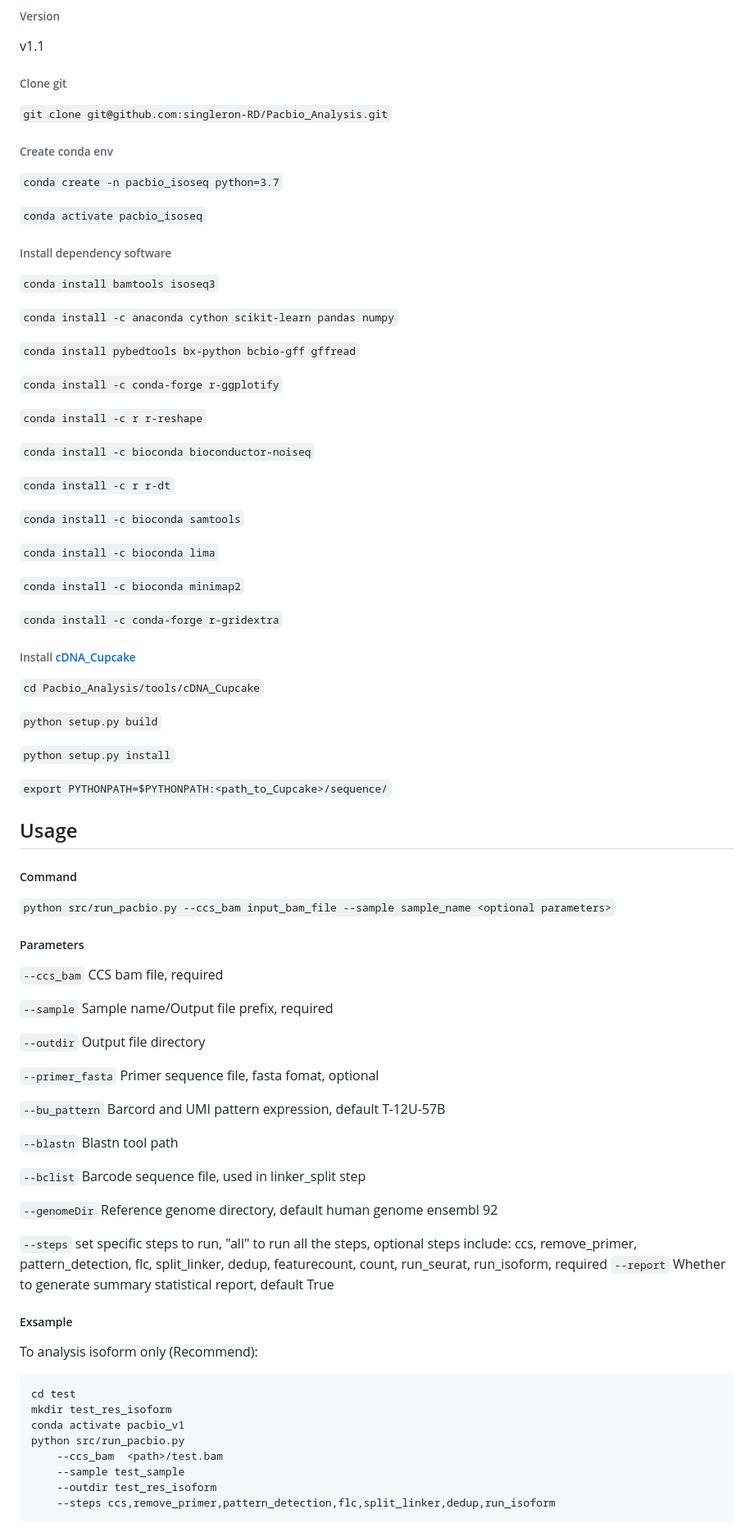
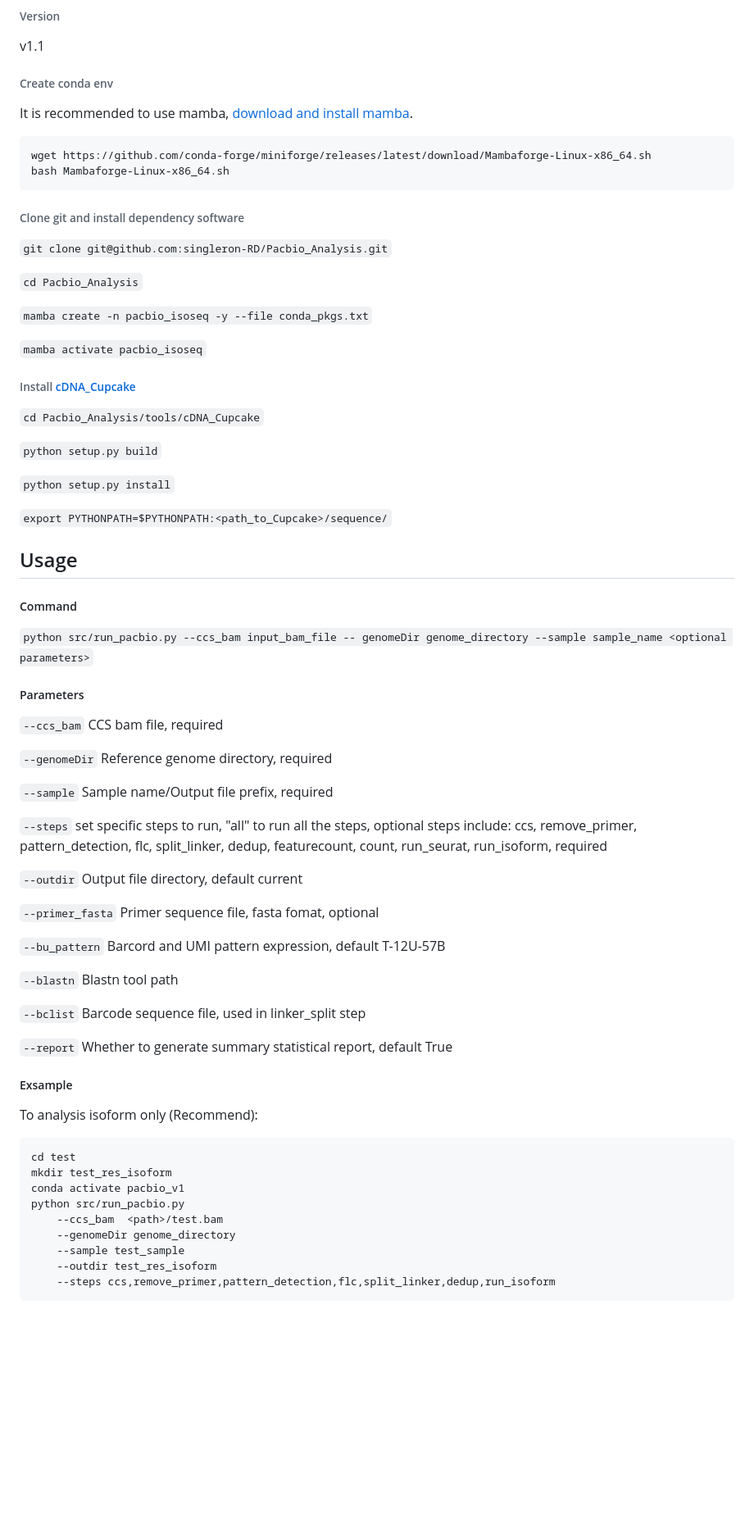
Before and after one commit to singleron-RD/Pacbio_Analysis, a Markdown page: README.md, the part around one of its changes. Shown at 82% size. GitHub-like rendering; blank space fills up the shorter version.

Commit message:
update installation

````diff
--- a/README.md
+++ b/README.md
@@ -37,37 +37,25 @@ To analysis alternative splicing characteristics:
 
 v1.1
 
-###### Clone git
+
+###### Create conda env
+
+It is recommended to use mamba, [download and install mamba](https://mamba.readthedocs.io/en/latest/install).
+
+```
+wget https://github.com/conda-forge/miniforge/releases/latest/download/Mambaforge-Linux-x86_64.sh
+bash Mambaforge-Linux-x86_64.sh
+```
+
+###### Clone git and install dependency software
+
 `git clone git@github.com:singleron-RD/Pacbio_Analysis.git`
 
-###### Create conda env
-`conda create -n pacbio_isoseq python=3.7`
+`cd Pacbio_Analysis`
 
-`conda activate pacbio_isoseq`
+`mamba create -n pacbio_isoseq -y --file conda_pkgs.txt`
 
-###### Install dependency software
-
-`conda install bamtools isoseq3`
-
-`conda install -c anaconda cython scikit-learn pandas numpy`
-
-`conda install pybedtools bx-python bcbio-gff gffread`
-
-`conda install -c conda-forge r-ggplotify`
-
-`conda install -c r r-reshape`
-
-`conda install -c bioconda bioconductor-noiseq`
-
-`conda install -c r r-dt`
-
-`conda install -c bioconda samtools`
-
-`conda install -c bioconda lima`
-
-`conda install -c bioconda minimap2`
-
-`conda install -c conda-forge r-gridextra`
+`mamba activate pacbio_isoseq`
 
 ###### Install [cDNA_Cupcake](https://github.com/Magdoll/cDNA_Cupcake)
 
@@ -83,15 +71,19 @@ v1.1
 
 ##### Command
 
-`python src/run_pacbio.py --ccs_bam input_bam_file --sample sample_name <optional parameters>`
+`python src/run_pacbio.py --ccs_bam input_bam_file -- genomeDir genome_directory --sample sample_name <optional parameters>`
 
 ##### Parameters
 
 `--ccs_bam` CCS bam file, required
 
+`--genomeDir`   Reference genome directory, required
+
 `--sample`  Sample name/Output file prefix, required
 
-`--outdir`  Output file directory
+`--steps`   set specific steps to run, "all" to run all the steps, optional steps include: ccs, remove_primer, pattern_detection, flc, split_linker, dedup, featurecount, count, run_seurat, run_isoform, required
+
+`--outdir`  Output file directory, default current
 
 `--primer_fasta`    Primer sequence file, fasta fomat, optional
 
@@ -101,9 +93,6 @@ v1.1
 
 `--bclist`  Barcode sequence file, used in linker_split step
 
-`--genomeDir`   Reference genome directory, default human genome ensembl 92
-
-`--steps`   set specific steps to run, "all" to run all the steps, optional steps include: ccs, remove_primer, pattern_detection, flc, split_linker, dedup, featurecount, count, run_seurat, run_isoform, required
 `--report`   Whether to generate summary statistical report, default True
 
 
@@ -118,6 +107,7 @@ mkdir test_res_isoform
 conda activate pacbio_v1
 python src/run_pacbio.py
     --ccs_bam  <path>/test.bam
+    --genomeDir genome_directory
     --sample test_sample
     --outdir test_res_isoform
     --steps ccs,remove_primer,pattern_detection,flc,split_linker,dedup,run_isoform
````
Also changed, not shown: other parts of README.md (+2 -1 lines).
